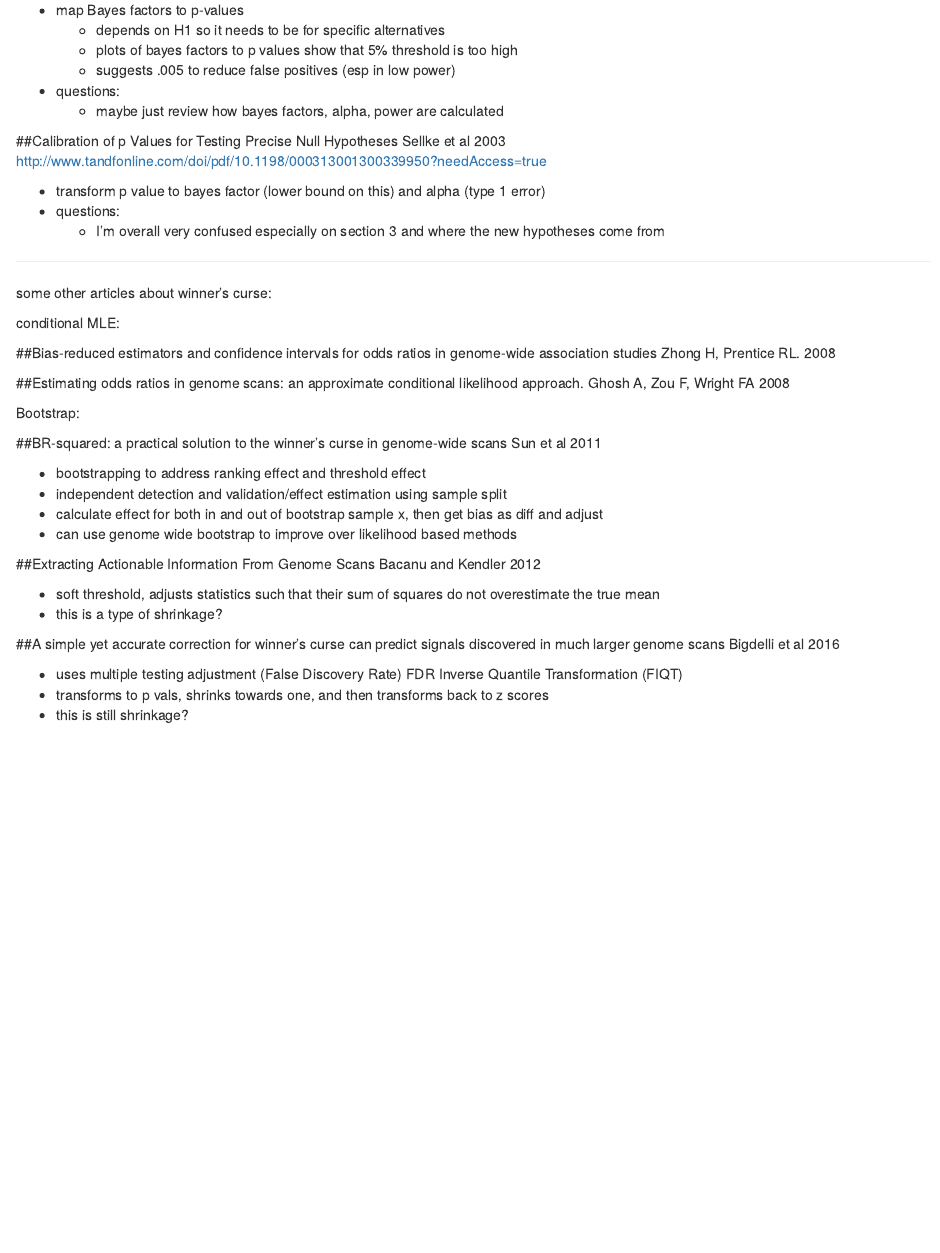
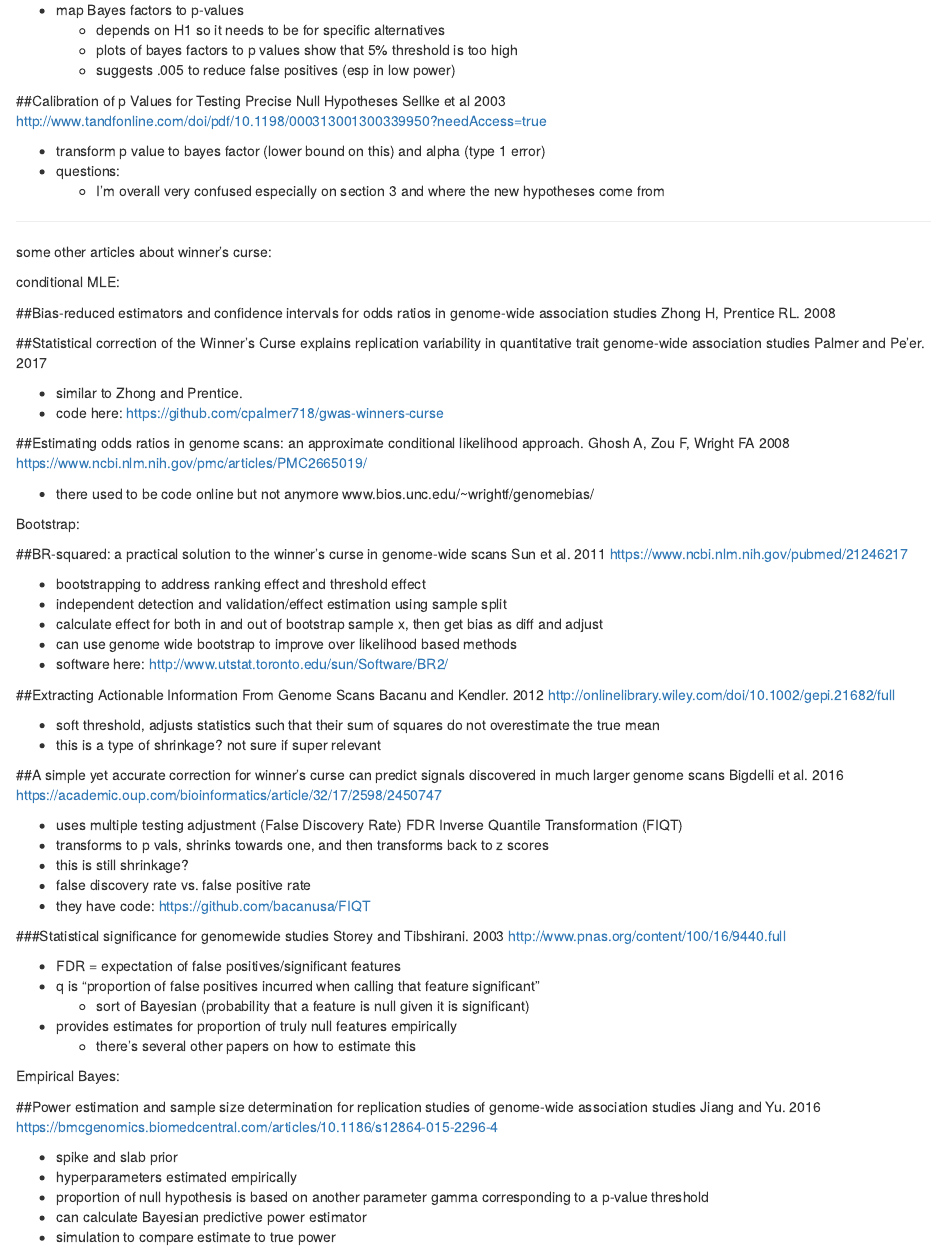
Before and after one commit to DukeStatSci/thesis-sp18-yu-reproducibility, an R Markdown document (index/lit-review.Rmd): the page in a window 1100 px wide, from 910 px down. Rendered offline with R 4.5, knitr and Pandoc, with nearby package versions; drawn as R Markdown's standard HTML page in place of the format the file asks for.

Commit message:
some more notes

```diff
--- a/index/lit-review.Rmd
+++ b/index/lit-review.Rmd
@@ -69,9 +69,6 @@ https://www.nature.com/articles/s41562-017-0189-z
     - plots of bayes factors to p values show that 5% threshold is too high
     - suggests .005 to reduce false positives (esp in low power)
 
-- questions:
-    - maybe just review how bayes factors, alpha, power are calculated
-
 
 ##Calibration of p Values for Testing Precise Null Hypotheses
 Sellke et al 2003
@@ -91,30 +87,68 @@ conditional MLE:
 ##Bias-reduced estimators and confidence intervals for odds ratios in genome-wide association studies
 Zhong H, Prentice RL. 2008
 
+##Statistical correction of the Winner’s Curse explains replication variability in quantitative trait genome-wide association studies
+Palmer and Pe'er. 2017
+
+- similar to Zhong and Prentice.
+- code here: https://github.com/cpalmer718/gwas-winners-curse
+
 ##Estimating odds ratios in genome scans: an approximate conditional likelihood approach.
 Ghosh A, Zou F, Wright FA 2008
+https://www.ncbi.nlm.nih.gov/pmc/articles/PMC2665019/
+
+- there used to be code online but not anymore
+www.bios.unc.edu/~wrightf/genomebias/
+
 
 Bootstrap:
 
 ##BR-squared: a practical solution to the winner’s curse in genome-wide scans
-Sun et al 2011
+Sun et al. 2011
+https://www.ncbi.nlm.nih.gov/pubmed/21246217
 
 - bootstrapping to address ranking effect and threshold effect
 - independent detection and validation/effect estimation using sample split
 - calculate effect for both in and out of bootstrap sample x, then get bias as diff and adjust
 - can use genome wide bootstrap to improve over likelihood based methods
-
+- software here: http://www.utstat.toronto.edu/sun/Software/BR2/
 
 ##Extracting Actionable Information From Genome Scans
-Bacanu and Kendler 2012
+Bacanu and Kendler. 2012
+http://onlinelibrary.wiley.com/doi/10.1002/gepi.21682/full
 
 - soft threshold, adjusts statistics such that their sum of squares do not overestimate the true mean
-- this is a type of shrinkage?
+- this is a type of shrinkage? not sure if super relevant
 
 
 ##A simple yet accurate correction for winner's curse can predict signals discovered in much larger genome scans
-Bigdelli et al 2016
+Bigdelli et al. 2016
+https://academic.oup.com/bioinformatics/article/32/17/2598/2450747
 
 - uses multiple testing adjustment (False Discovery Rate) FDR Inverse Quantile Transformation (FIQT)
 - transforms to p vals, shrinks towards one, and then transforms back to z scores
 - this is still shrinkage?
+- false discovery rate vs. false positive rate
+- they have code: https://github.com/bacanusa/FIQT
+
+###Statistical significance for genomewide studies
+Storey and Tibshirani. 2003
+http://www.pnas.org/content/100/16/9440.full
+
+- FDR = expectation of false positives/significant features
+- q is "proportion of false positives incurred when calling that feature significant"
+    - sort of Bayesian (probability that a feature is null given it is significant)
+- provides estimates for proportion of truly null features empirically
+    - there's several other papers on how to estimate this
+
+Empirical Bayes:
+
+##Power estimation and sample size determination for replication studies of genome-wide association studies
+Jiang and Yu. 2016
+https://bmcgenomics.biomedcentral.com/articles/10.1186/s12864-015-2296-4
+
+- spike and slab prior
+- hyperparameters estimated empirically
+- proportion of null hypothesis is based on another parameter gamma corresponding to a p-value threshold
+- can calculate Bayesian predictive power estimator
+- simulation to compare estimate to true power
```
Also changed, not shown: index/lit-review.Rmd (1 more changed lines).
